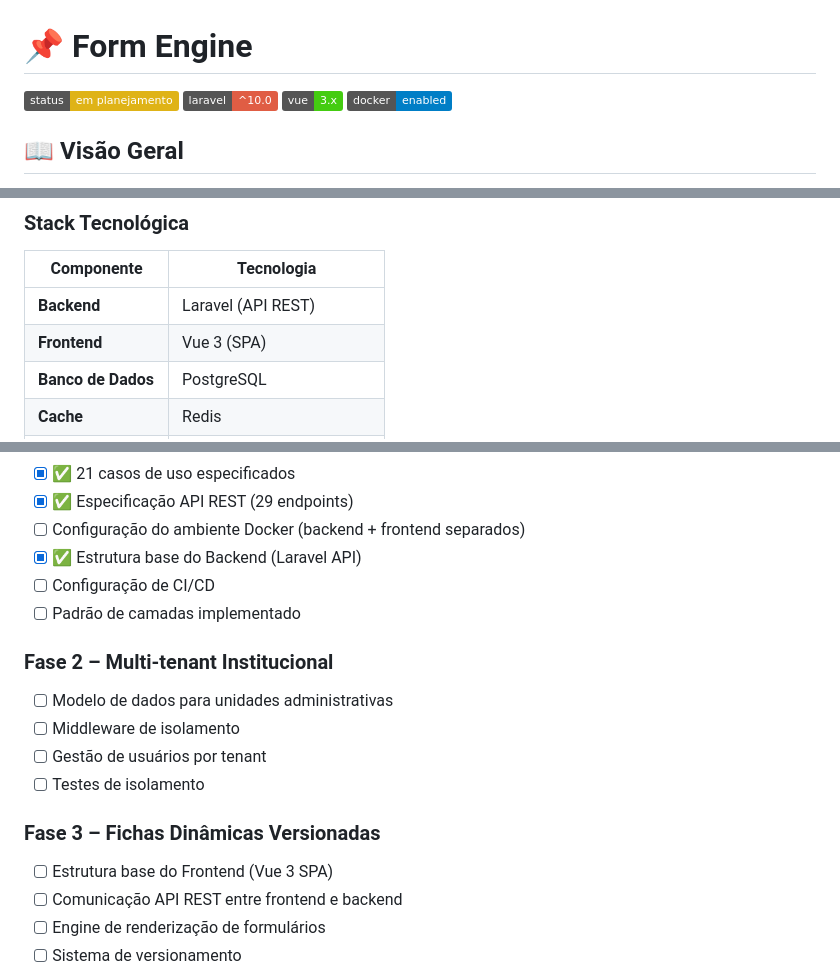
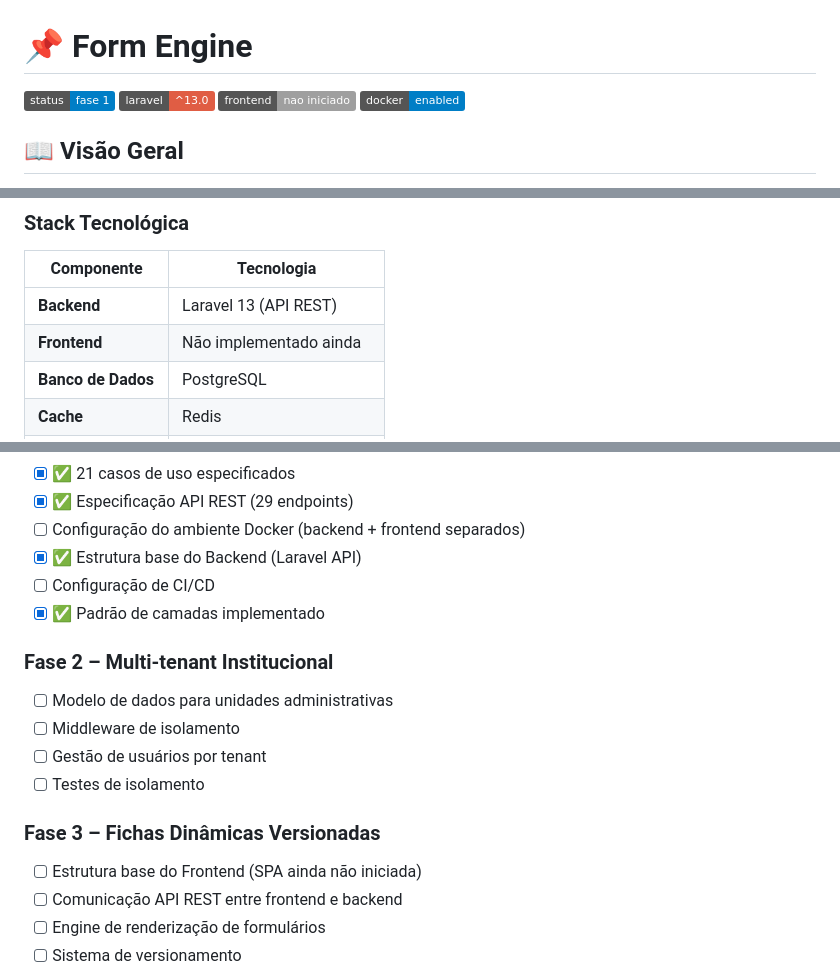
Before and after one commit to HeroDestiny/form-engine, a Markdown page: README.md, 3 parts joined by grey strips. Rendered like a GitHub page; badges without logos.

Commit message:
chore: att docs

```diff
--- a/README.md
+++ b/README.md
@@ -1,8 +1,8 @@
 # 📌 Form Engine
 
-![Status](https://img.shields.io/badge/status-em%20planejamento-yellow)
-![Laravel](https://img.shields.io/badge/laravel-%5E10.0-red)
-![Vue](https://img.shields.io/badge/vue-3.x-brightgreen)
+![Status](https://img.shields.io/badge/status-fase%201-blue)
+![Laravel](https://img.shields.io/badge/laravel-%5E13.0-red)
+![Frontend](https://img.shields.io/badge/frontend-nao%20iniciado-lightgrey)
 ![Docker](https://img.shields.io/badge/docker-enabled-blue)
 
 ## 📖 Visão Geral
@@ -26,8 +26,8 @@ O projeto demonstra uma arquitetura moderna, organizada em camadas, orientada a
 
 | Componente | Tecnologia |
 |------------|------------|
-| **Backend** | Laravel (API REST) |
-| **Frontend** | Vue 3 (SPA) |
+| **Backend** | Laravel 13 (API REST) |
+| **Frontend** | Não implementado ainda |
 | **Banco de Dados** | PostgreSQL |
 | **Cache** | Redis |
 | **Containerização** | Docker + Docker Compose |
@@ -113,7 +113,7 @@ O projeto adota **separação clara entre Backend e Frontend**, com repositório
 - [ ] Configuração do ambiente Docker (backend + frontend separados)
 - [x] ✅ Estrutura base do Backend (Laravel API)
 - [ ] Configuração de CI/CD
-- [ ] Padrão de camadas implementado
+- [x] ✅ Padrão de camadas implementado
 
 ### Fase 2 – Multi-tenant Institucional
 - [ ] Modelo de dados para unidades administrativas
@@ -122,7 +122,7 @@ O projeto adota **separação clara entre Backend e Frontend**, com repositório
 - [ ] Testes de isolamento
 
 ### Fase 3 – Fichas Dinâmicas Versionadas
-- [ ] Estrutura base do Frontend (Vue 3 SPA)
+- [ ] Estrutura base do Frontend (SPA ainda não iniciada)
 - [ ] Comunicação API REST entre frontend e backend
 - [ ] Engine de renderização de formulários
 - [ ] Sistema de versionamento
```
Also changed, not shown: docs/README.md (+2 -2 lines), docs/visao.md (+1 -1 lines).
